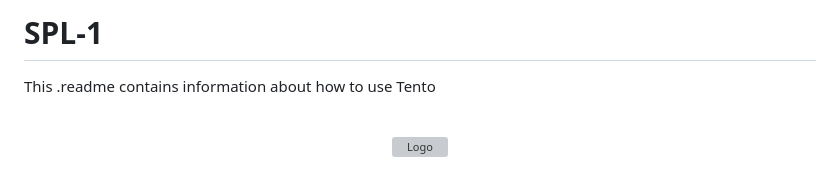
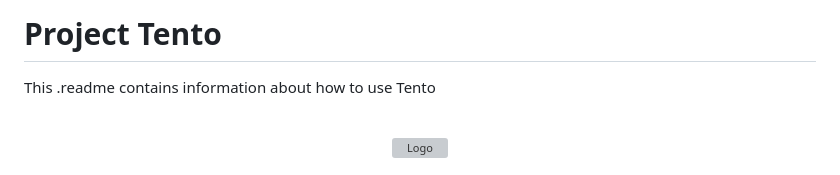
Before and after one commit to Project-Tento/Project-Tento, a Markdown page: README.md, the part around the change. Rendered like a GitHub page; grey boxes are pictures that could not be loaded.

```diff
--- a/README.md
+++ b/README.md
@@ -1,4 +1,4 @@
-# SPL-1
+# Project Tento
 
 This .readme contains information about how to use Tento
 
```
